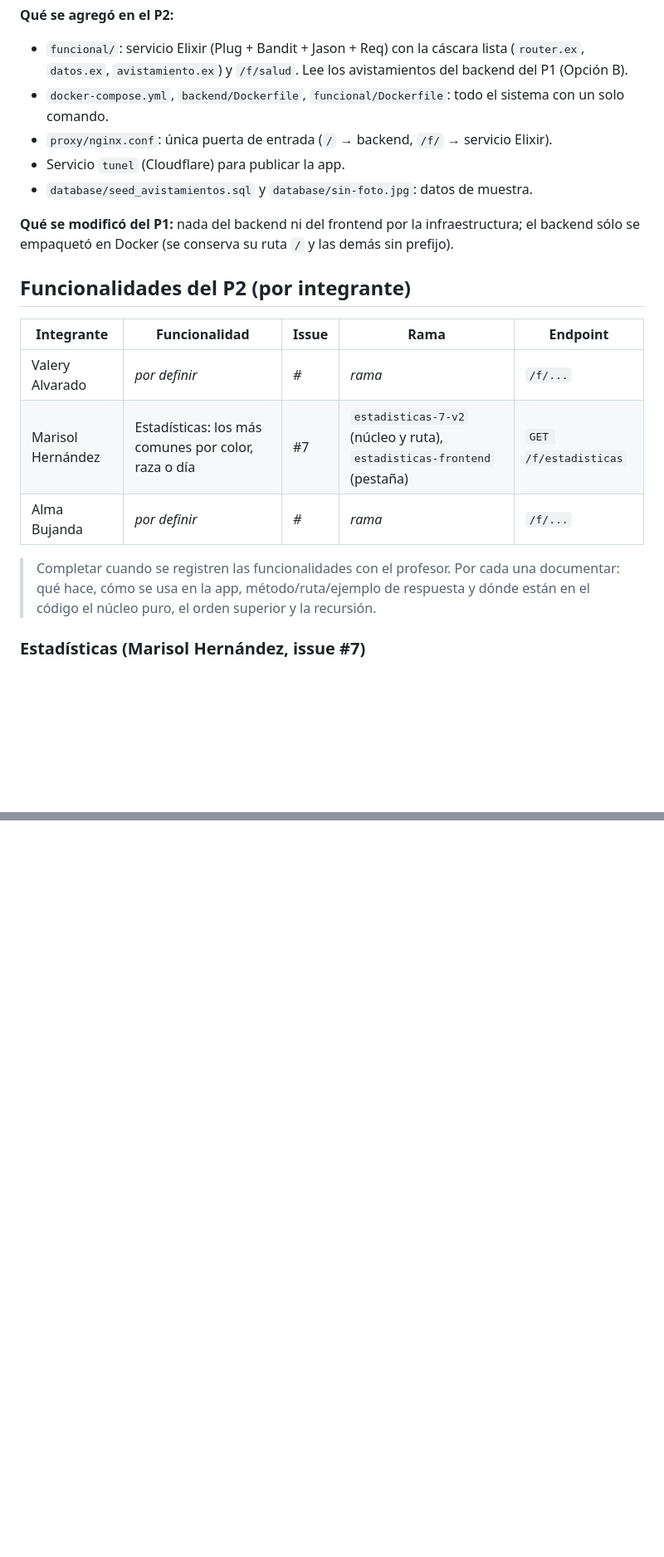
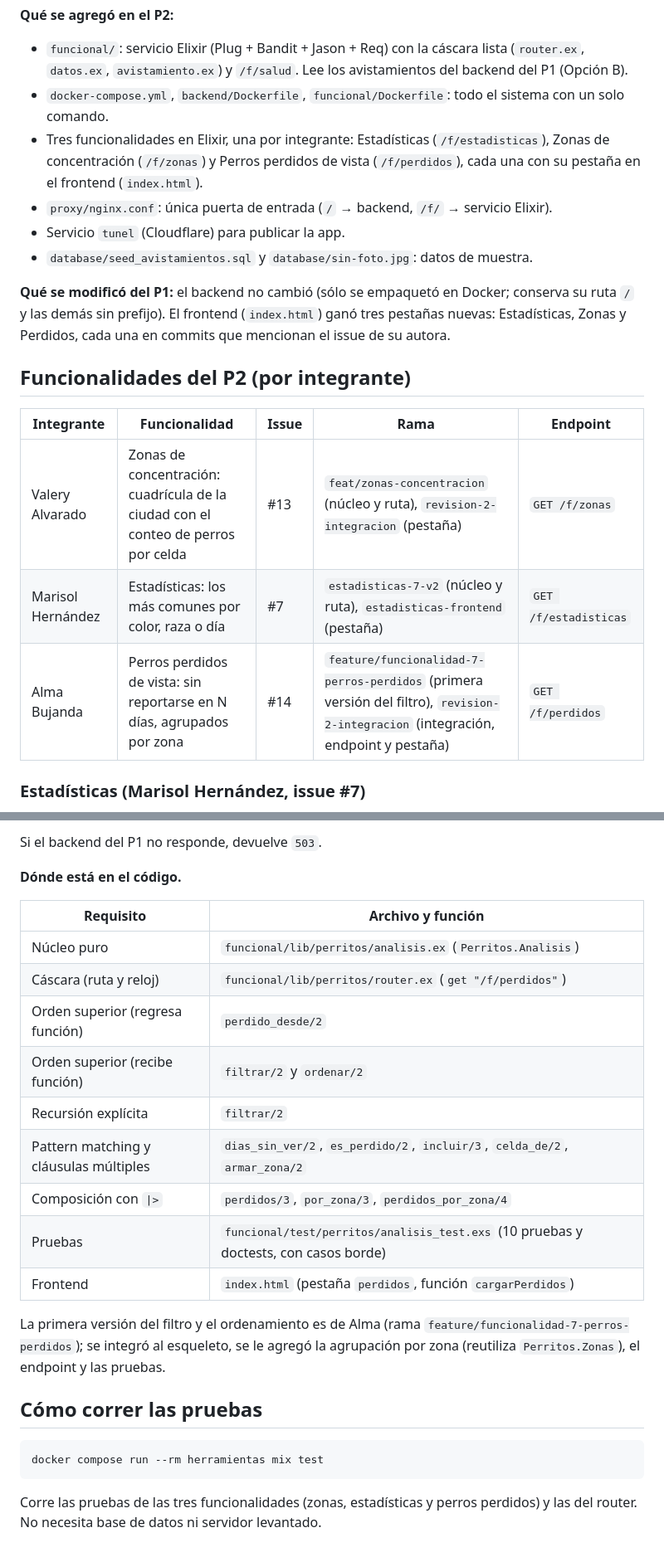
Before and after one commit to Val-Bere/Proyecto-perritos, a Markdown page: README.md, 2 parts joined by grey strips. Shown at 83% size. Rendered like a GitHub page; blank space fills up the shorter version.

Commit message:
Documenta Zonas y Perros perdidos en el README (#13, #14)
Co-Authored-By: Claude Sonnet 5.5 <noreply@anthropic.com>
Claude-Session: https://claude.ai/code/session_01JU4v1EFK5yoc3YL31ejppZ

````diff
--- a/README.md
+++ b/README.md
@@ -439,21 +439,20 @@ Para probar cámara y geolocalización desde un teléfono (requieren HTTPS):
 **Qué se agregó en el P2:**
 - `funcional/`: servicio Elixir (Plug + Bandit + Jason + Req) con la cáscara lista (`router.ex`, `datos.ex`, `avistamiento.ex`) y `/f/salud`. Lee los avistamientos del backend del P1 (Opción B).
 - `docker-compose.yml`, `backend/Dockerfile`, `funcional/Dockerfile`: todo el sistema con un solo comando.
+- Tres funcionalidades en Elixir, una por integrante: Estadísticas (`/f/estadisticas`), Zonas de concentración (`/f/zonas`) y Perros perdidos de vista (`/f/perdidos`), cada una con su pestaña en el frontend (`index.html`).
 - `proxy/nginx.conf`: única puerta de entrada (`/` → backend, `/f/` → servicio Elixir).
 - Servicio `tunel` (Cloudflare) para publicar la app.
 - `database/seed_avistamientos.sql` y `database/sin-foto.jpg`: datos de muestra.
 
-**Qué se modificó del P1:** nada del backend ni del frontend por la infraestructura; el backend sólo se empaquetó en Docker (se conserva su ruta `/` y las demás sin prefijo).
+**Qué se modificó del P1:** el backend no cambió (sólo se empaquetó en Docker; conserva su ruta `/` y las demás sin prefijo). El frontend (`index.html`) ganó tres pestañas nuevas: Estadísticas, Zonas y Perdidos, cada una en commits que mencionan el issue de su autora.
 
 ## Funcionalidades del P2 (por integrante)
 
 | Integrante | Funcionalidad | Issue | Rama | Endpoint |
 |---|---|---|---|---|
-| Valery Alvarado | _por definir_ | _#_ | _rama_ | `/f/...` |
+| Valery Alvarado | Zonas de concentración: cuadrícula de la ciudad con el conteo de perros por celda | #13 | `feat/zonas-concentracion` (núcleo y ruta), `revision-2-integracion` (pestaña) | `GET /f/zonas` |
 | Marisol Hernández | Estadísticas: los más comunes por color, raza o día | #7 | `estadisticas-7-v2` (núcleo y ruta), `estadisticas-frontend` (pestaña) | `GET /f/estadisticas` |
-| Alma Bujanda | _por definir_ | _#_ | _rama_ | `/f/...` |
-
-> Completar cuando se registren las funcionalidades con el profesor. Por cada una documentar: qué hace, cómo se usa en la app, método/ruta/ejemplo de respuesta y dónde están en el código el núcleo puro, el orden superior y la recursión.
+| Alma Bujanda | Perros perdidos de vista: sin reportarse en N días, agrupados por zona | #14 | `feature/funcionalidad-7-perros-perdidos` (primera versión del filtro), `revision-2-integracion` (integración, endpoint y pestaña) | `GET /f/perdidos` |
 
 ### Estadísticas (Marisol Hernández, issue #7)
 
@@ -492,0 +558,25 @@ Si el backend del P1 no responde, devuelve `503` con `{"error": "backend no disp
+Si el backend del P1 no responde, devuelve `503`.
+
+**Dónde está en el código.**
+
+| Requisito | Archivo y función |
+|---|---|
+| Núcleo puro | `funcional/lib/perritos/analisis.ex` (`Perritos.Analisis`) |
+| Cáscara (ruta y reloj) | `funcional/lib/perritos/router.ex` (`get "/f/perdidos"`) |
+| Orden superior (regresa función) | `perdido_desde/2` |
+| Orden superior (recibe función) | `filtrar/2` y `ordenar/2` |
+| Recursión explícita | `filtrar/2` |
+| Pattern matching y cláusulas múltiples | `dias_sin_ver/2`, `es_perdido/2`, `incluir/3`, `celda_de/2`, `armar_zona/2` |
+| Composición con `\|>` | `perdidos/3`, `por_zona/3`, `perdidos_por_zona/4` |
+| Pruebas | `funcional/test/perritos/analisis_test.exs` (10 pruebas y doctests, con casos borde) |
+| Frontend | `index.html` (pestaña `perdidos`, función `cargarPerdidos`) |
+
+La primera versión del filtro y el ordenamiento es de Alma (rama `feature/funcionalidad-7-perros-perdidos`); se integró al esqueleto, se le agregó la agrupación por zona (reutiliza `Perritos.Zonas`), el endpoint y las pruebas.
+
+## Cómo correr las pruebas
+
+```
+docker compose run --rm herramientas mix test
+```
+
+Corre las pruebas de las tres funcionalidades (zonas, estadísticas y perros perdidos) y las del router. No necesita base de datos ni servidor levantado.
````
Also changed, not shown: other parts of README.md (+66 -0 lines).
